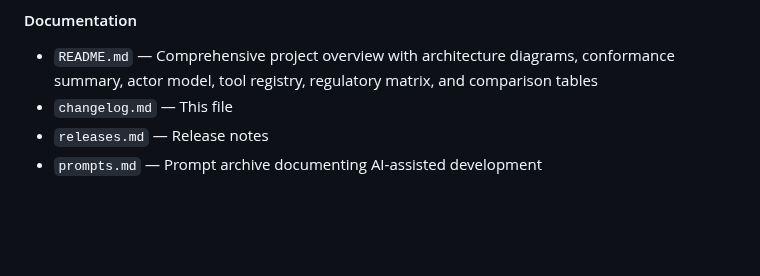
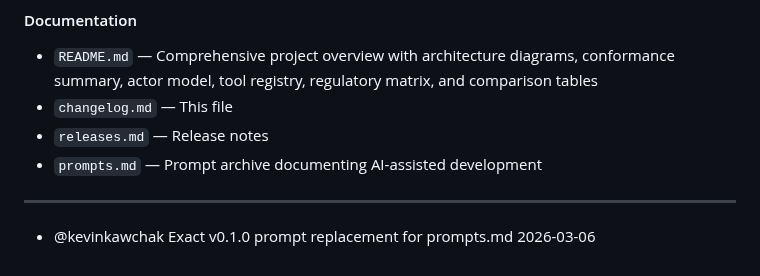
Before and after one commit to kevinkawchak/national-mcp-pai-oncology-trials, a Markdown page: changelog.md, the part around the change. Rendered like a GitHub page; blank space fills up the shorter version.

```diff
--- a/changelog.md
+++ b/changelog.md
@@ -47,3 +47,7 @@ This project follows [Semantic Versioning](https://semver.org/) as described in
 - `changelog.md` — This file
 - `releases.md` — Release notes
 - `prompts.md` — Prompt archive documenting AI-assisted development
+
+---
+
+- @kevinkawchak Exact v0.1.0 prompt replacement for prompts.md 2026-03-06
```
